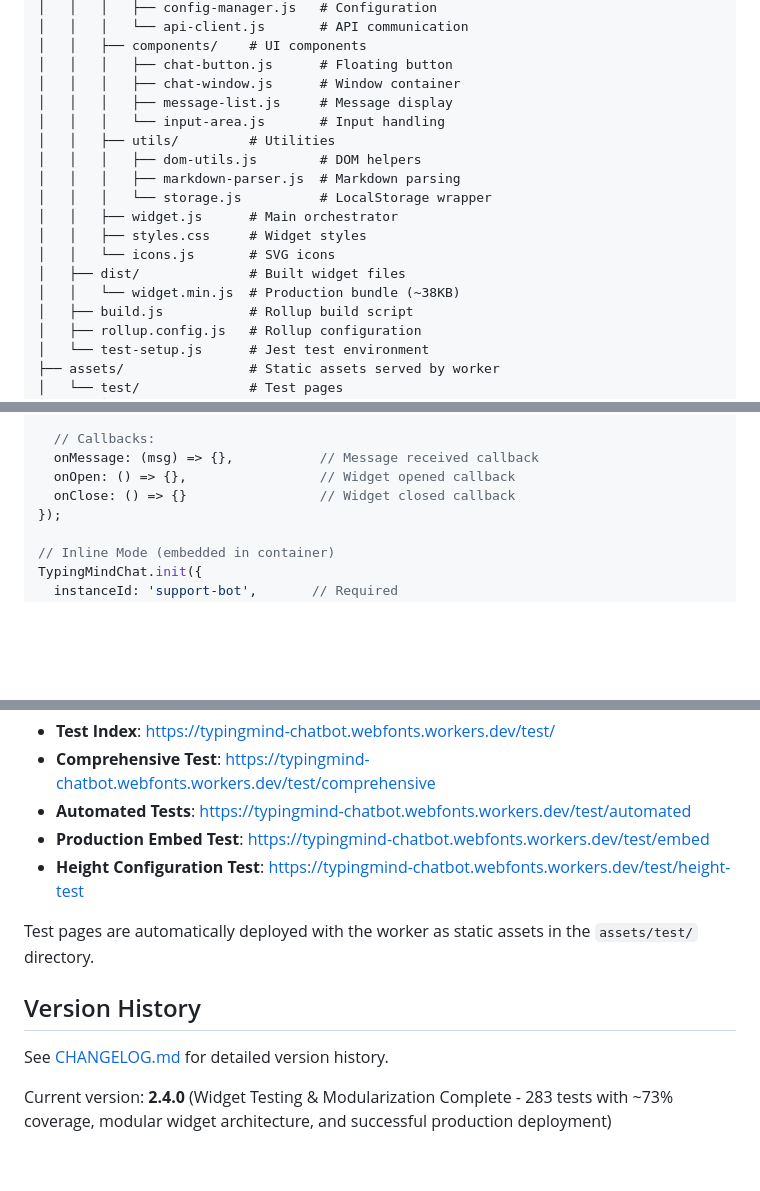
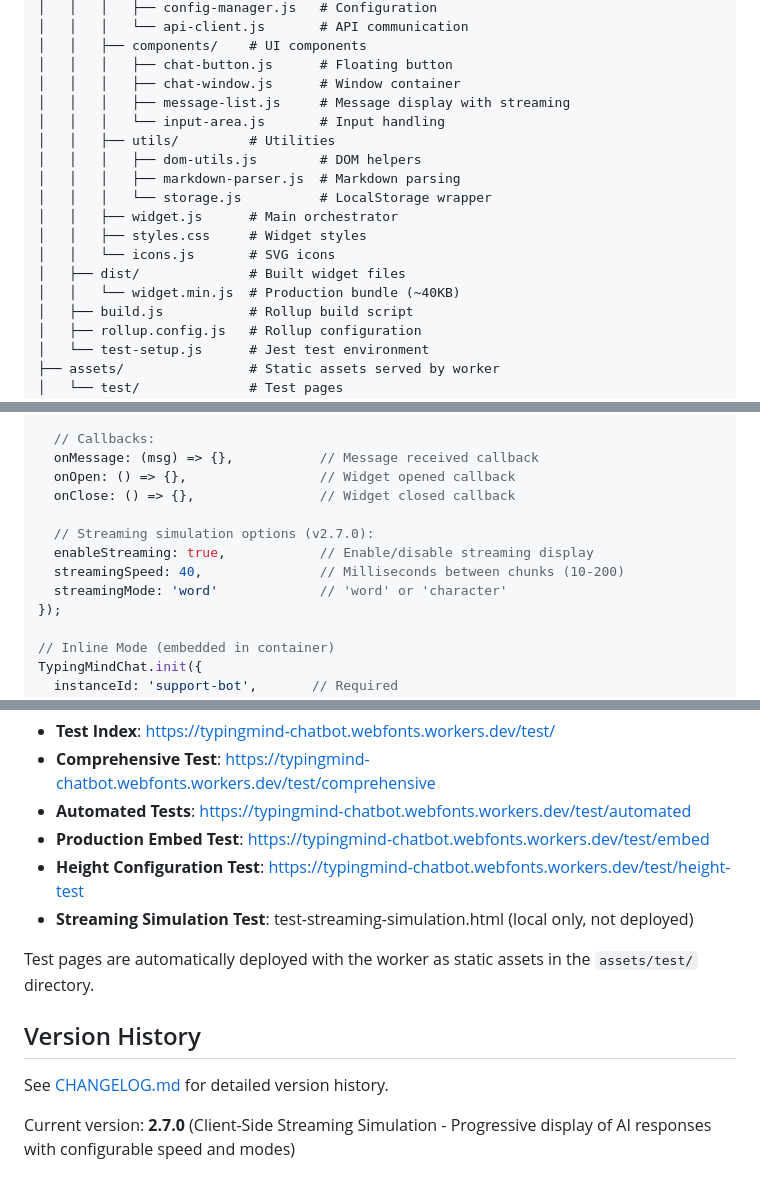
Before and after one commit to jezweb/typingmind-chatbot, a Markdown page: CLAUDE.md, 3 parts joined by grey strips. GitHub-like rendering; blank space fills up the shorter version.

Commit message:
docs: Update CLAUDE.md with v2.7.0 streaming simulation feature
- Add streaming simulation to widget features list
- Document streaming configuration options in widget init
- Update current version to 2.7.0
- Add streaming simulation test page to test pages list
- Update production bundle size to ~40KB
- Note message-list.js now includes streaming functionality

```diff
--- a/CLAUDE.md
+++ b/CLAUDE.md
@@ -118,7 +118,7 @@ TypingMind API details:
 │   │   ├── components/    # UI components
 │   │   │   ├── chat-button.js      # Floating button
 │   │   │   ├── chat-window.js      # Window container
-│   │   │   ├── message-list.js     # Message display
+│   │   │   ├── message-list.js     # Message display with streaming
 │   │   │   └── input-area.js       # Input handling
 │   │   ├── utils/         # Utilities
 │   │   │   ├── dom-utils.js        # DOM helpers
@@ -128,7 +128,7 @@ TypingMind API details:
 │   │   ├── styles.css     # Widget styles
 │   │   └── icons.js       # SVG icons
 │   ├── dist/              # Built widget files
-│   │   └── widget.min.js  # Production bundle (~38KB)
+│   │   └── widget.min.js  # Production bundle (~40KB)
 │   ├── build.js           # Rollup build script
 │   ├── rollup.config.js   # Rollup configuration
 │   └── test-setup.js      # Jest test environment
@@ -240,7 +241,12 @@ TypingMindChat.init({
   // Callbacks:
   onMessage: (msg) => {},           // Message received callback
   onOpen: () => {},                 // Widget opened callback
-  onClose: () => {}                 // Widget closed callback
+  onClose: () => {},                // Widget closed callback
+
+  // Streaming simulation options (v2.7.0):
+  enableStreaming: true,            // Enable/disable streaming display
+  streamingSpeed: 40,               // Milliseconds between chunks (10-200)
+  streamingMode: 'word'             // 'word' or 'character'
 });
 
 // Inline Mode (embedded in container)
@@ -461,6 +467,7 @@ The system includes comprehensive test pages served as static assets:
 - **Automated Tests**: https://typingmind-chatbot.webfonts.workers.dev/test/automated
 - **Production Embed Test**: https://typingmind-chatbot.webfonts.workers.dev/test/embed
 - **Height Configuration Test**: https://typingmind-chatbot.webfonts.workers.dev/test/height-test
+- **Streaming Simulation Test**: test-streaming-simulation.html (local only, not deployed)
 
 Test pages are automatically deployed with the worker as static assets in the `assets/test/` directory.
 
@@ -468,4 +475,4 @@ Test pages are automatically deployed with the worker as static assets in the `a
 
 See [CHANGELOG.md](./CHANGELOG.md) for detailed version history.
 
-Current version: **2.4.0** (Widget Testing & Modularization Complete - 283 tests with ~73% coverage, modular widget architecture, and successful production deployment)
+Current version: **2.7.0** (Client-Side Streaming Simulation - Progressive display of AI responses with configurable speed and modes)
```
Also changed, not shown: other parts of CLAUDE.md (+1 -0 lines).
